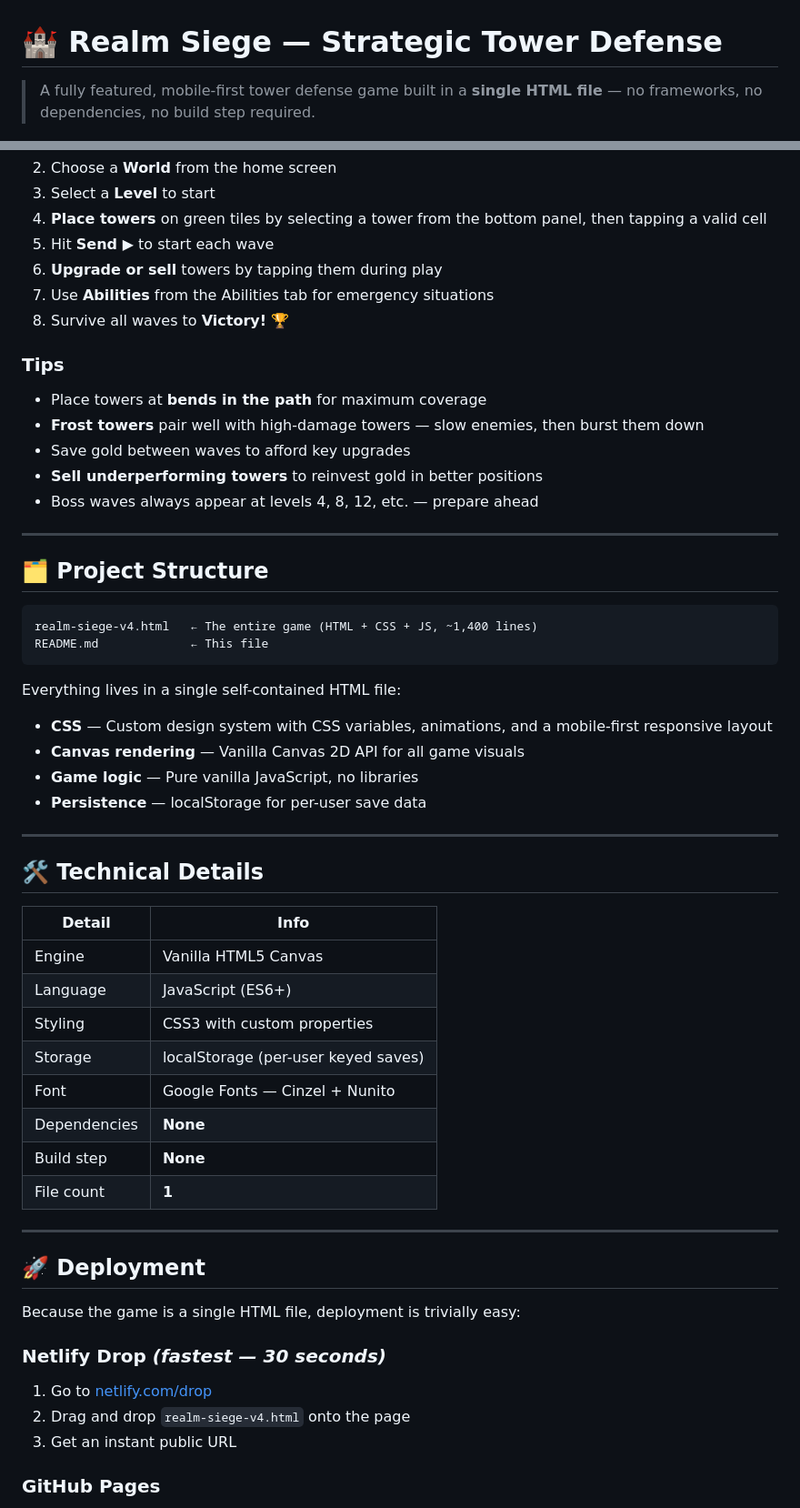
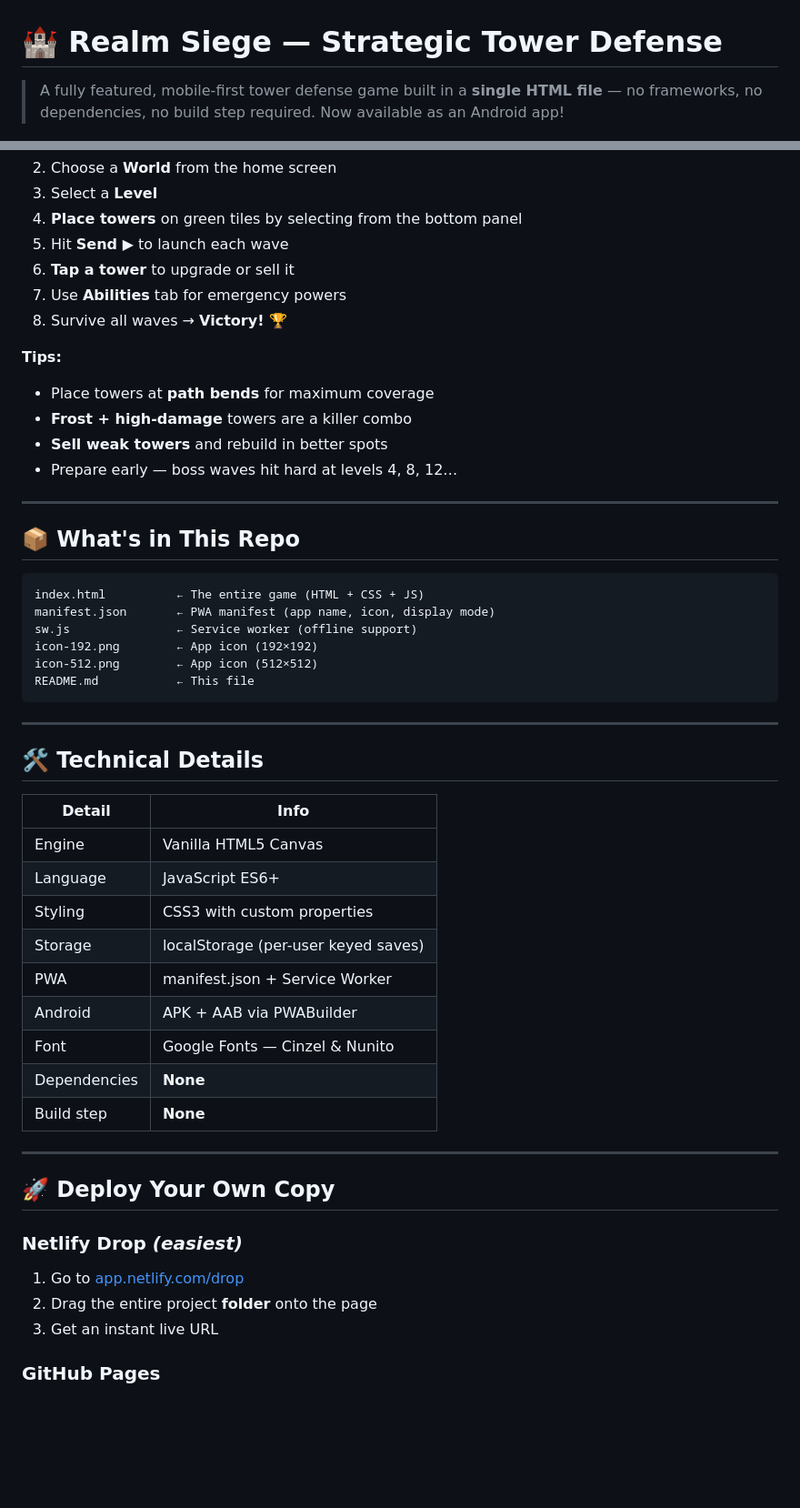
Before and after one commit to Saumyajyoti0406/Realm_Seige_Tower_Defence_Game, a Markdown page: README.md, 2 parts joined by grey strips. Shown at 91% size. GitHub-like rendering; blank space fills up the shorter version.

````diff
--- a/README.md
+++ b/README.md
@@ -1,4 +1,4 @@
 # 🏰 Realm Siege — Strategic Tower Defense
 
-> A fully featured, mobile-first tower defense game built in a **single HTML file** — no frameworks, no dependencies, no build step required.
+> A fully featured, mobile-first tower defense game built in a **single HTML file** — no frameworks, no dependencies, no build step required. Now available as an Android app!
 
@@ -113,32 +100,29 @@ Level up your Commander rank by earning XP in battle to unlock new towers, abili
 2. Choose a **World** from the home screen
-3. Select a **Level** to start
-4. **Place towers** on green tiles by selecting a tower from the bottom panel, then tapping a valid cell
-5. Hit **Send ▶** to start each wave
-6. **Upgrade or sell** towers by tapping them during play
-7. Use **Abilities** from the Abilities tab for emergency situations
-8. Survive all waves to **Victory!** 🏆
+3. Select a **Level**
+4. **Place towers** on green tiles by selecting from the bottom panel
+5. Hit **Send ▶** to launch each wave
+6. **Tap a tower** to upgrade or sell it
+7. Use **Abilities** tab for emergency powers
+8. Survive all waves → **Victory!** 🏆
 
-### Tips
-- Place towers at **bends in the path** for maximum coverage
-- **Frost towers** pair well with high-damage towers — slow enemies, then burst them down
-- Save gold between waves to afford key upgrades
-- **Sell underperforming towers** to reinvest gold in better positions
-- Boss waves always appear at levels 4, 8, 12, etc. — prepare ahead
+**Tips:**
+- Place towers at **path bends** for maximum coverage
+- **Frost + high-damage** towers are a killer combo
+- **Sell weak towers** and rebuild in better spots
+- Prepare early — boss waves hit hard at levels 4, 8, 12…
 
 ---
 
-## 🗂️ Project Structure
+## 📦 What's in This Repo
 
 ```
-realm-siege-v4.html   ← The entire game (HTML + CSS + JS, ~1,400 lines)
-README.md             ← This file
+index.html          ← The entire game (HTML + CSS + JS)
+manifest.json       ← PWA manifest (app name, icon, display mode)
+sw.js               ← Service worker (offline support)
+icon-192.png        ← App icon (192×192)
+icon-512.png        ← App icon (512×512)
+README.md           ← This file
 ```
-
-Everything lives in a single self-contained HTML file:
-- **CSS** — Custom design system with CSS variables, animations, and a mobile-first responsive layout
-- **Canvas rendering** — Vanilla Canvas 2D API for all game visuals
-- **Game logic** — Pure vanilla JavaScript, no libraries
-- **Persistence** — localStorage for per-user save data
 
 ---
 
@@ -147,23 +131,22 @@ Everything lives in a single self-contained HTML file:
 | Detail | Info |
 |--------|------|
 | Engine | Vanilla HTML5 Canvas |
-| Language | JavaScript (ES6+) |
+| Language | JavaScript ES6+ |
 | Styling | CSS3 with custom properties |
 | Storage | localStorage (per-user keyed saves) |
-| Font | Google Fonts — Cinzel + Nunito |
+| PWA | manifest.json + Service Worker |
+| Android | APK + AAB via PWABuilder |
+| Font | Google Fonts — Cinzel & Nunito |
 | Dependencies | **None** |
 | Build step | **None** |
-| File count | **1** |
 
 ---
 
-## 🚀 Deployment
+## 🚀 Deploy Your Own Copy
 
-Because the game is a single HTML file, deployment is trivially easy:
-
-### Netlify Drop *(fastest — 30 seconds)*
-1. Go to [netlify.com/drop](https://app.netlify.com/drop)
-2. Drag and drop `realm-siege-v4.html` onto the page
-3. Get an instant public URL
+### Netlify Drop *(easiest)*
+1. Go to [app.netlify.com/drop](https://app.netlify.com/drop)
+2. Drag the entire project **folder** onto the page
+3. Get an instant live URL
 
 ### GitHub Pages
````
Also changed, not shown: other parts of README.md (+77 -123 lines).
